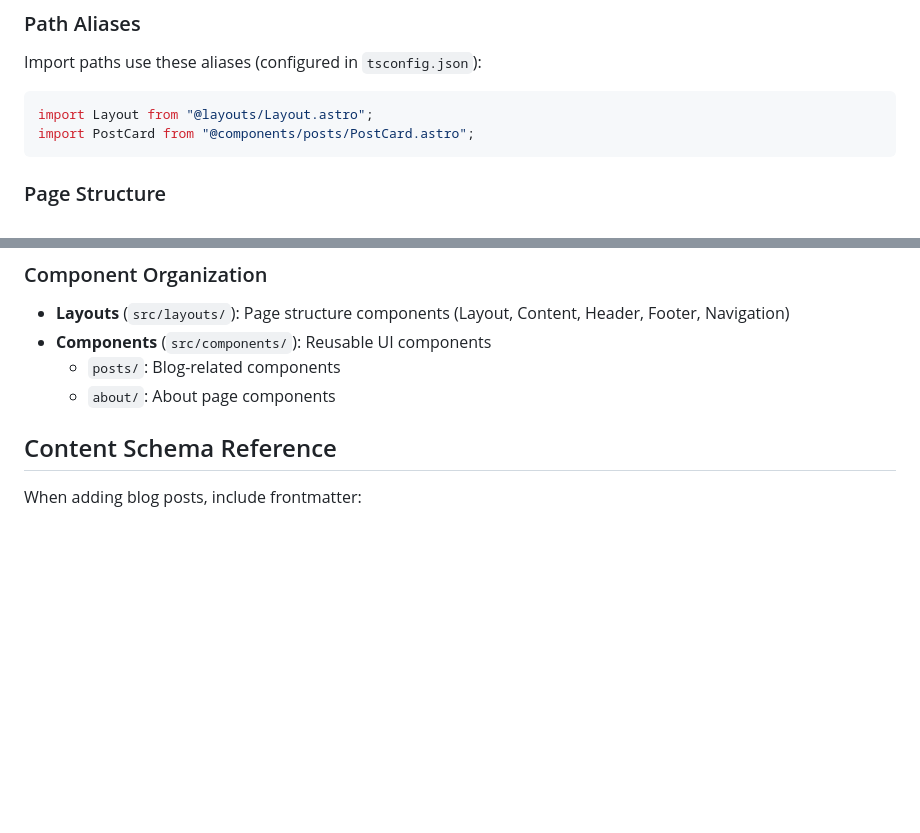
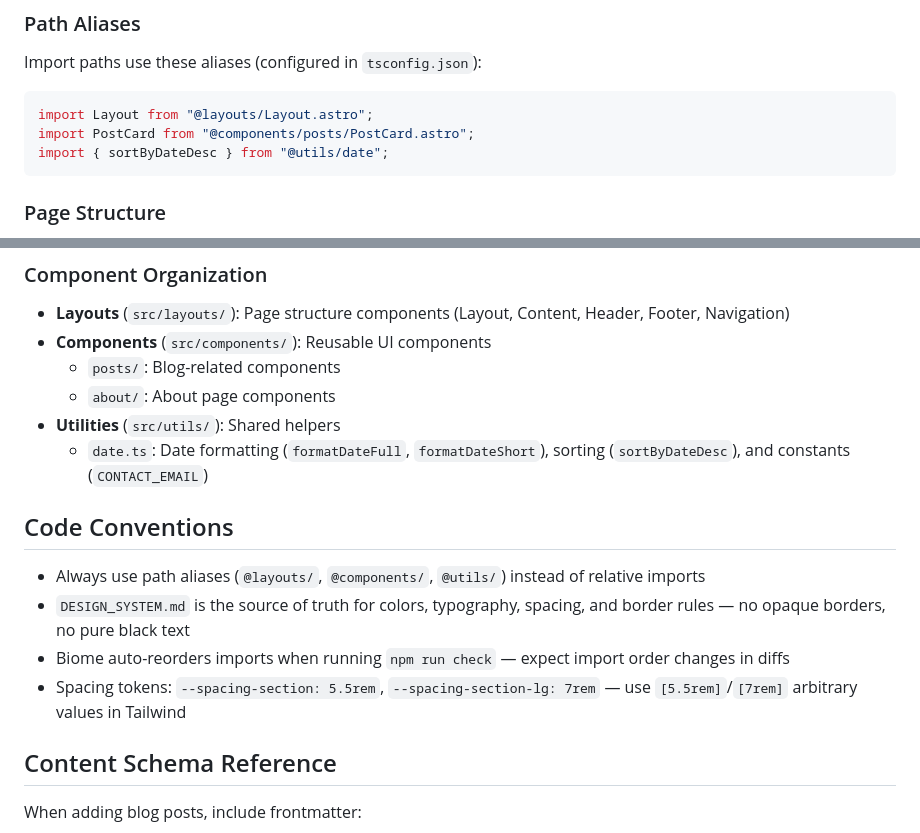
Before and after one commit to esender/esender.me, a Markdown page: CLAUDE.md, 2 parts joined by grey strips. Drawn GitHub-style; blank space fills up the shorter version.

Commit message:
docs: update CLAUDE.md to enhance code structure and conventions
- Added import statement for `sortByDateDesc` utility function.
- Expanded utilities section to include date formatting and sorting functions.
- Introduced code conventions for import paths and design system references for consistency across the project.

````diff
--- a/CLAUDE.md
+++ b/CLAUDE.md
@@ -47,6 +47,7 @@ Import paths use these aliases (configured in `tsconfig.json`):
 ```ts
 import Layout from "@layouts/Layout.astro";
 import PostCard from "@components/posts/PostCard.astro";
+import { sortByDateDesc } from "@utils/date";
 ```
 
 ### Page Structure
@@ -73,6 +74,15 @@ import PostCard from "@components/posts/PostCard.astro";
 - **Components** (`src/components/`): Reusable UI components
   - `posts/`: Blog-related components
   - `about/`: About page components
+- **Utilities** (`src/utils/`): Shared helpers
+  - `date.ts`: Date formatting (`formatDateFull`, `formatDateShort`), sorting (`sortByDateDesc`), and constants (`CONTACT_EMAIL`)
+
+## Code Conventions
+
+- Always use path aliases (`@layouts/`, `@components/`, `@utils/`) instead of relative imports
+- `DESIGN_SYSTEM.md` is the source of truth for colors, typography, spacing, and border rules — no opaque borders, no pure black text
+- Biome auto-reorders imports when running `npm run check` — expect import order changes in diffs
+- Spacing tokens: `--spacing-section: 5.5rem`, `--spacing-section-lg: 7rem` — use `[5.5rem]`/`[7rem]` arbitrary values in Tailwind
 
 ## Content Schema Reference
 
````
